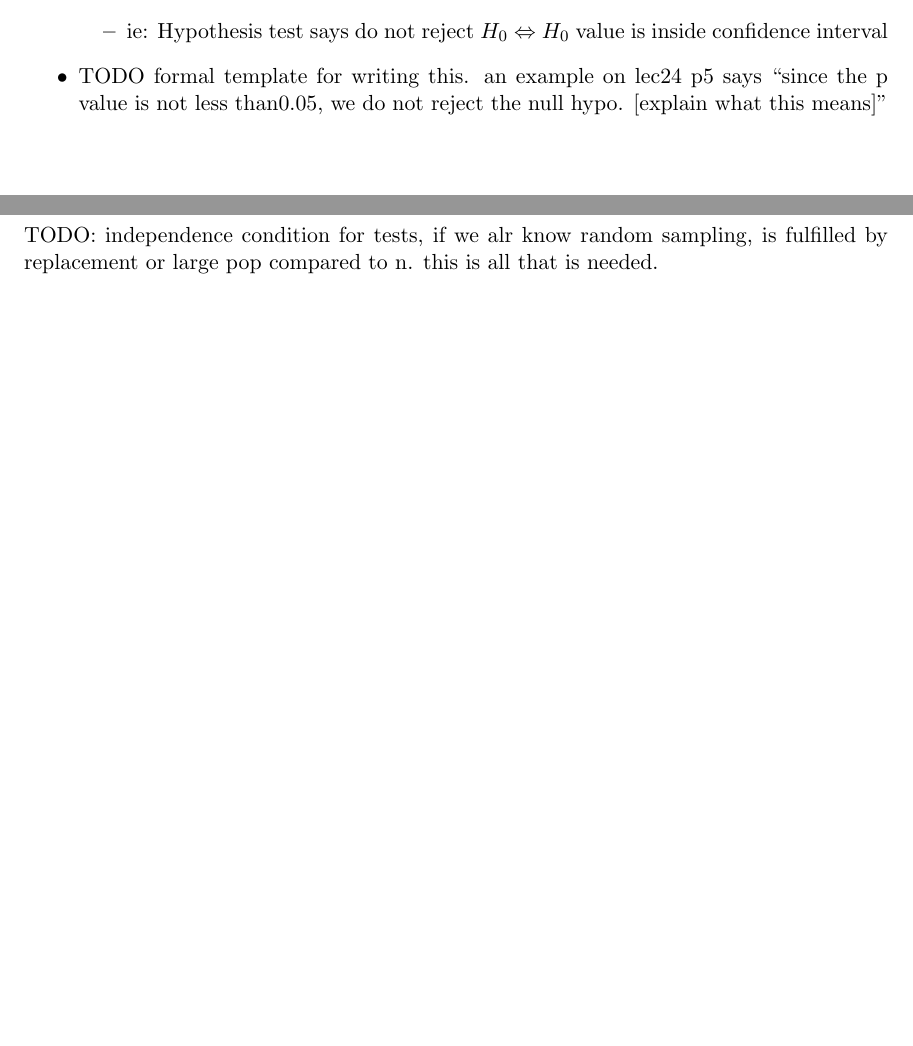
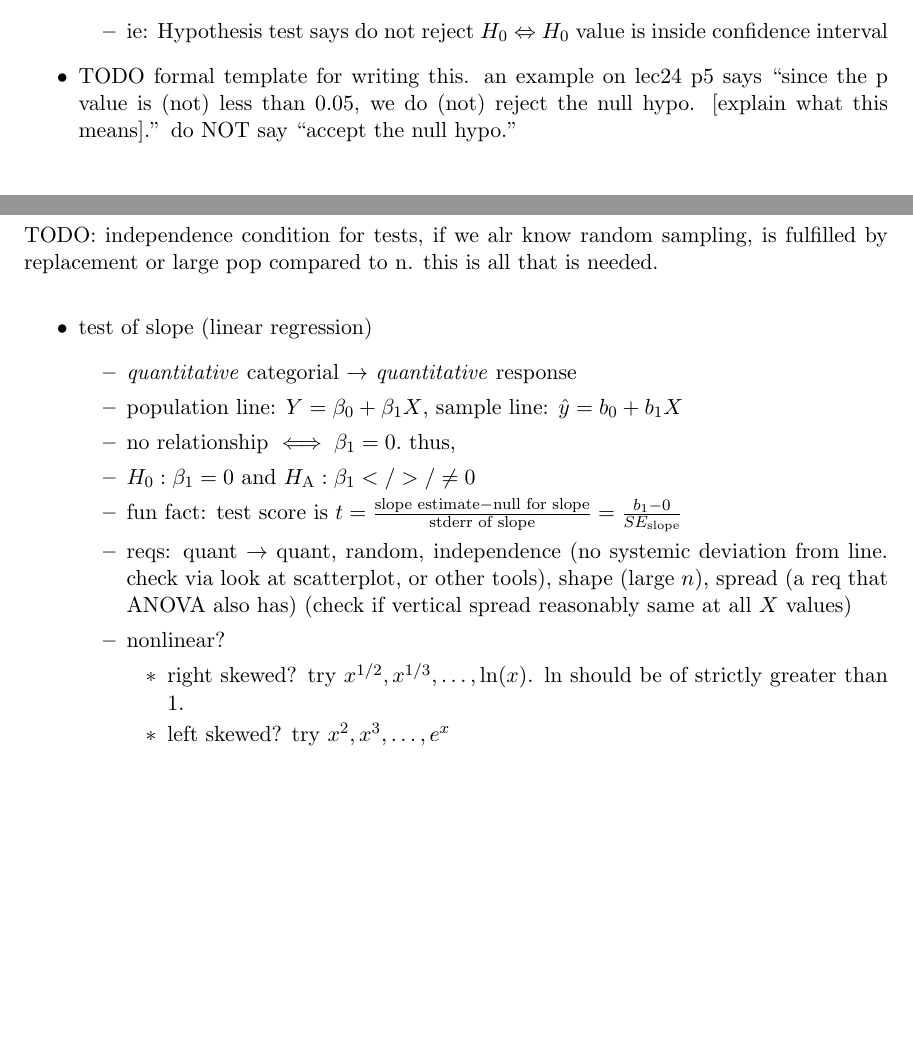
Before and after one commit to saffronner/reasoning-with-data-notes, a LaTeX document (notes.tex): two parts of pages 10 and 12 of 12, joined at a grey line, cut so that both start at the same text, the shorter picture padded with empty space. Compiled offline with pdfLaTeX.

Commit message:
finish content

```diff
--- a/notes.tex
+++ b/notes.tex
@@ -381,7 +381,7 @@ good luck on exam 2 $<$3
   \begin{itemize}
     \item ie: Hypothesis test says do not reject $H_0 \Leftrightarrow H_0$ value is inside confidence interval
   \end{itemize}
-  \item TODO formal template for writing this. an example on lec24 p5 says ``since the p value is not less than0.05, we do not reject the null hypo. [explain what this means]''
+  \item TODO formal template for writing this. an example on lec24 p5 says ``since the p value is (not) less than 0.05, we do (not) reject the null hypo. [explain what this means].'' do NOT say ``accept the null hypo.''
   \newpage
   \item T-Test for mean when sigma unknown
   \begin{itemize}
@@ -433,6 +433,22 @@ good luck on exam 2 $<$3
   \end{itemize}
 \end{itemize}
 TODO: independence condition for tests, if we alr know random sampling, is fulfilled by replacement or large pop compared to n. this is all that is needed.
+\begin{itemize}
+  \item test of slope (linear regression)
+  \begin{itemize}
+    \item \emph{quantitative} categorial $\rightarrow$ \emph{quantitative} response
+    \item population line: $Y=\beta_0+\beta_1 X$, sample line: $\hat{y}=b_0+b_1X$
+    \item no relationship $\iff \beta_1 = 0.$ thus,
+    \item $H_0: \beta_1=0$ and $H_\text{A}: \beta_1 < / > / \ne 0$
+    \item fun fact: test score is $t=\frac{\text{slope estimate}-\text{null for slope}}{\text{stderr of slope}} = \frac{b_1-0}{SE_\text{slope}}$
+    \item reqs: quant $\rightarrow$ quant, random, independence (no systemic deviation from line. check via look at scatterplot, or other tools), shape (large $n$), spread (a req that ANOVA also has) (check if vertical spread reasonably same at all $X$ values)
+    \item nonlinear?
+    \begin{itemize}
+      \item right skewed? try $x^{1/2}, x^{1/3}, \dots, \ln(x)$. $\ln$ should be of strictly greater than 1.
+      \item left skewed? try $x^2, x^3, \dots, e^x$
+    \end{itemize}
+  \end{itemize}
+\end{itemize}
 
 %%%%%%%%%%%%%%%%%%%%%%%%%%%%
 %% End of document body   %%
```
Also changed, not shown: notes.pdf.
